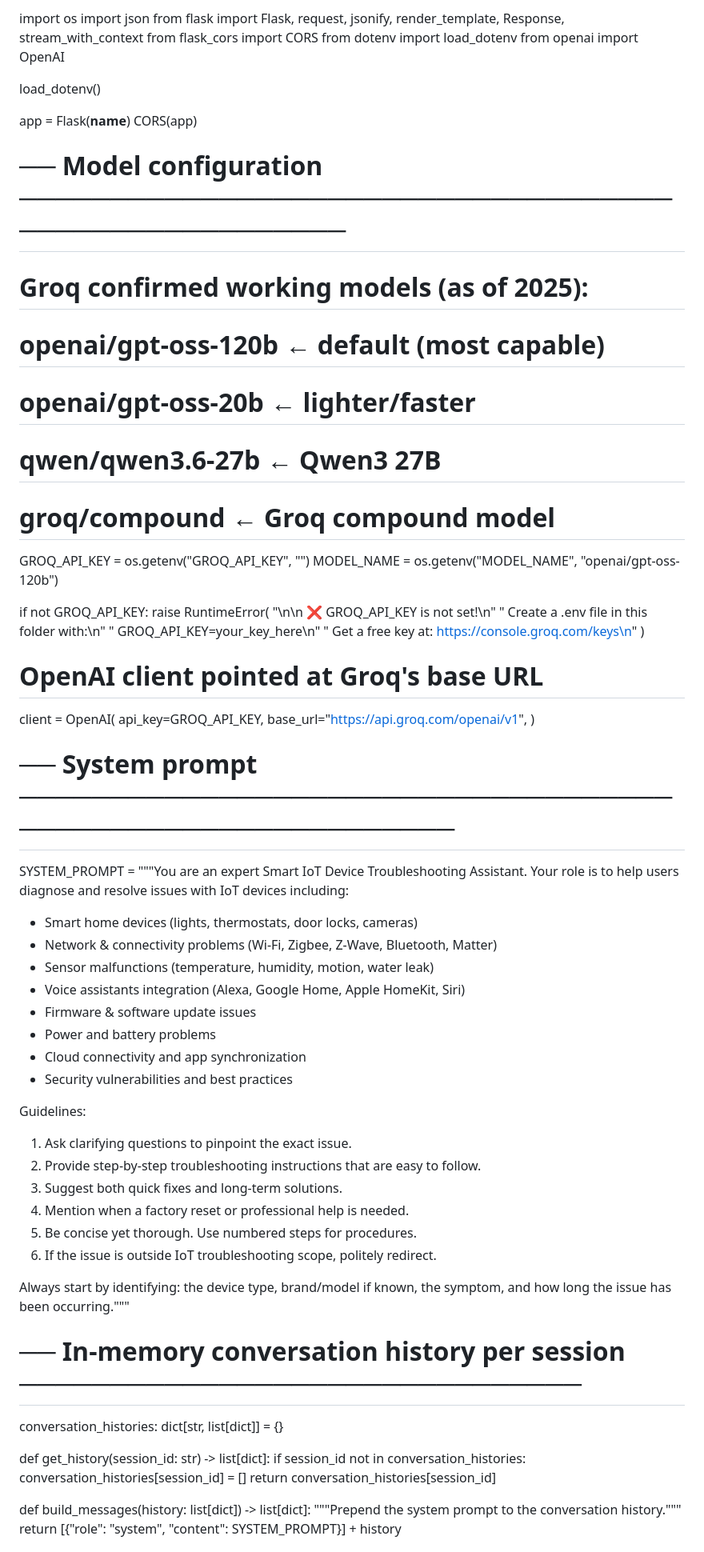
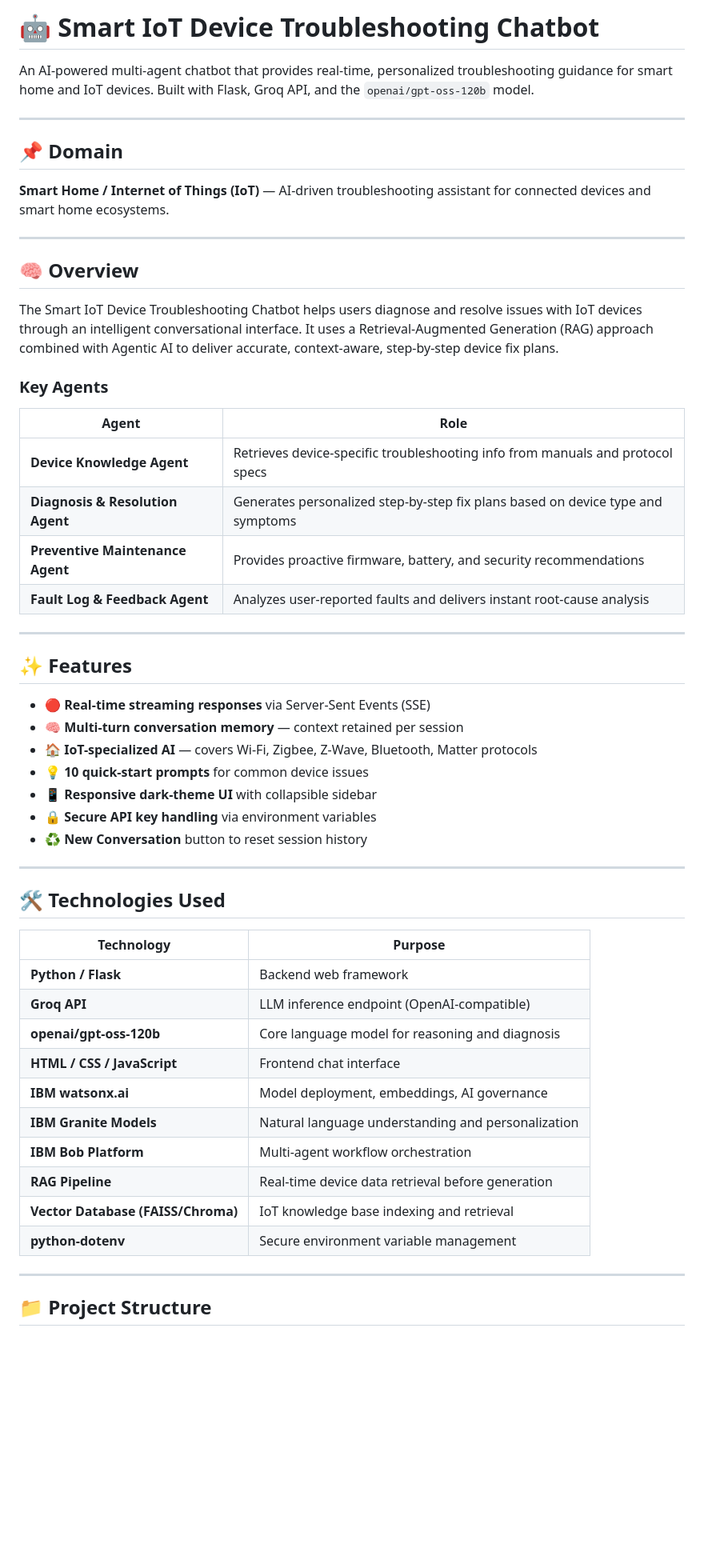
Before and after one commit to anushhka-gupta/Smart-IoT-Troubleshooting-Assistant, a Markdown page: README.md, the part around one of its changes. Shown at 80% size. Drawn GitHub-style; blank space fills up the shorter version.

Commit message:
Revise README for Smart IoT Troubleshooting Chatbot
Updated README to reflect new features, domain, and project structure for the Smart IoT Device Troubleshooting Chatbot.

```diff
--- a/README.md
+++ b/README.md
@@ -1,74 +1,57 @@
-import os
-import json
-from flask import Flask, request, jsonify, render_template, Response, stream_with_context
-from flask_cors import CORS
-from dotenv import load_dotenv
-from openai import OpenAI
+# 🤖 Smart IoT Device Troubleshooting Chatbot
 
-load_dotenv()
+An AI-powered multi-agent chatbot that provides real-time, personalized troubleshooting guidance for smart home and IoT devices. Built with Flask, Groq API, and the `openai/gpt-oss-120b` model.
 
-app = Flask(__name__)
-CORS(app)
+---
 
-# ── Model configuration ──────────────────────────────────────────────────────
-# Groq confirmed working models (as of 2025):
-#   openai/gpt-oss-120b    ← default (most capable)
-#   openai/gpt-oss-20b     ← lighter/faster
-#   qwen/qwen3.6-27b       ← Qwen3 27B
-#   groq/compound          ← Groq compound model
-GROQ_API_KEY = os.getenv("GROQ_API_KEY", "")
-MODEL_NAME   = os.getenv("MODEL_NAME",   "openai/gpt-oss-120b")
+## 📌 Domain
 
-if not GROQ_API_KEY:
-    raise RuntimeError(
-        "\n\n  ❌  GROQ_API_KEY is not set!\n"
-        "  Create a .env file in this folder with:\n"
-        "      GROQ_API_KEY=your_key_here\n"
-        "  Get a free key at: https://console.groq.com/keys\n"
-    )
+**Smart Home / Internet of Things (IoT)** — AI-driven troubleshooting assistant for connected devices and smart home ecosystems.
 
-# OpenAI client pointed at Groq's base URL
-client = OpenAI(
-    api_key=GROQ_API_KEY,
-    base_url="https://api.groq.com/openai/v1",
-)
+---
 
-# ── System prompt ────────────────────────────────────────────────────────────
-SYSTEM_PROMPT = """You are an expert Smart IoT Device Troubleshooting Assistant.
-Your role is to help users diagnose and resolve issues with IoT devices including:
-- Smart home devices (lights, thermostats, door locks, cameras)
-- Network & connectivity problems (Wi-Fi, Zigbee, Z-Wave, Bluetooth, Matter)
-- Sensor malfunctions (temperature, humidity, motion, water leak)
-- Voice assistants integration (Alexa, Google Home, Apple HomeKit, Siri)
-- Firmware & software update issues
-- Power and battery problems
-- Cloud connectivity and app synchronization
-- Security vulnerabilities and best practices
+## 🧠 Overview
 
-Guidelines:
-1. Ask clarifying questions to pinpoint the exact issue.
-2. Provide step-by-step troubleshooting instructions that are easy to follow.
-3. Suggest both quick fixes and long-term solutions.
-4. Mention when a factory reset or professional help is needed.
-5. Be concise yet thorough. Use numbered steps for procedures.
-6. If the issue is outside IoT troubleshooting scope, politely redirect.
+The Smart IoT Device Troubleshooting Chatbot helps users diagnose and resolve issues with IoT devices through an intelligent conversational interface. It uses a Retrieval-Augmented Generation (RAG) approach combined with Agentic AI to deliver accurate, context-aware, step-by-step device fix plans.
 
-Always start by identifying: the device type, brand/model if known, the symptom, and how long the issue has been occurring."""
+### Key Agents
+| Agent | Role |
+|---|---|
+| **Device Knowledge Agent** | Retrieves device-specific troubleshooting info from manuals and protocol specs |
+| **Diagnosis & Resolution Agent** | Generates personalized step-by-step fix plans based on device type and symptoms |
+| **Preventive Maintenance Agent** | Provides proactive firmware, battery, and security recommendations |
+| **Fault Log & Feedback Agent** | Analyzes user-reported faults and delivers instant root-cause analysis |
 
-# ── In-memory conversation history per session ───────────────────────────────
-conversation_histories: dict[str, list[dict]] = {}
+---
 
+## ✨ Features
 
-def get_history(session_id: str) -> list[dict]:
-    if session_id not in conversation_histories:
-        conversation_histories[session_id] = []
-    return conversation_histories[session_id]
+- 🔴 **Real-time streaming responses** via Server-Sent Events (SSE)
+- 🧠 **Multi-turn conversation memory** — context retained per session
+- 🏠 **IoT-specialized AI** — covers Wi-Fi, Zigbee, Z-Wave, Bluetooth, Matter protocols
+- 💡 **10 quick-start prompts** for common device issues
+- 📱 **Responsive dark-theme UI** with collapsible sidebar
+- 🔒 **Secure API key handling** via environment variables
+- ♻️ **New Conversation** button to reset session history
 
+---
 
-def build_messages(history: list[dict]) -> list[dict]:
-    """Prepend the system prompt to the conversation history."""
-    return [{"role": "system", "content": SYSTEM_PROMPT}] + history
+## 🛠️ Technologies Used
 
+| Technology | Purpose |
+|---|---|
+| **Python / Flask** | Backend web framework |
+| **Groq API** | LLM inference endpoint (OpenAI-compatible) |
+| **openai/gpt-oss-120b** | Core language model for reasoning and diagnosis |
+| **HTML / CSS / JavaScript** | Frontend chat interface |
+| **IBM watsonx.ai** | Model deployment, embeddings, AI governance |
+| **IBM Granite Models** | Natural language understanding and personalization |
+| **IBM Bob Platform** | Multi-agent workflow orchestration |
+| **RAG Pipeline** | Real-time device data retrieval before generation |
+| **Vector Database (FAISS/Chroma)** | IoT knowledge base indexing and retrieval |
+| **python-dotenv** | Secure environment variable management |
 
+---
 
+## 📁 Project Structure
 
```
Also changed, not shown: other parts of README.md (+81 -137 lines).
